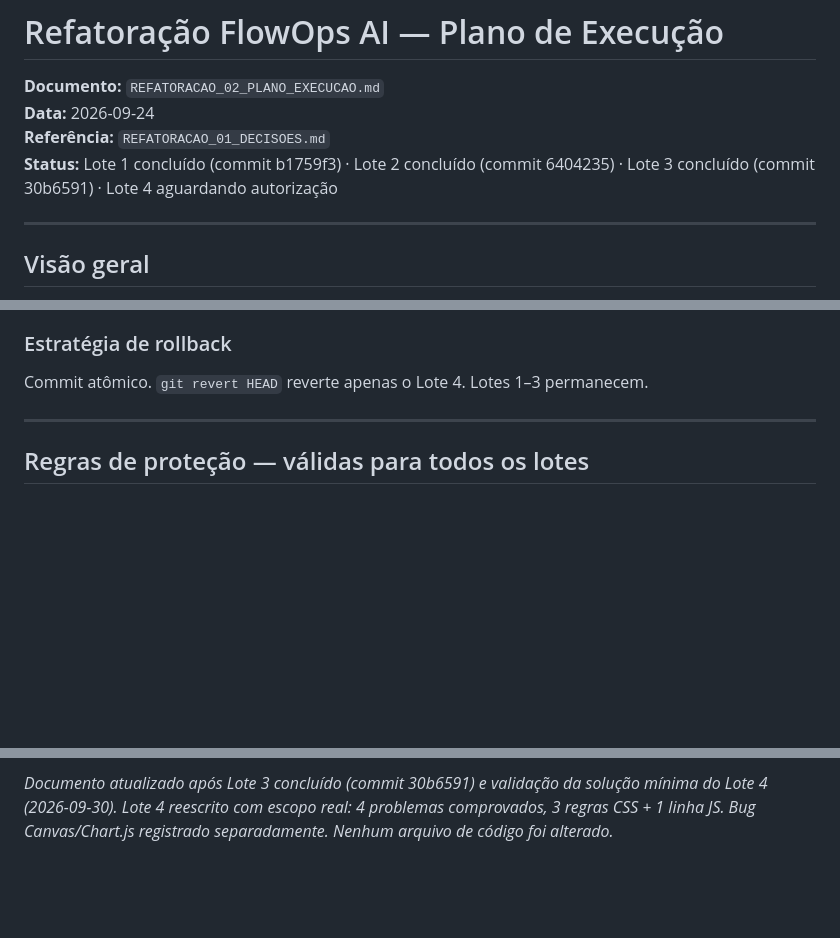
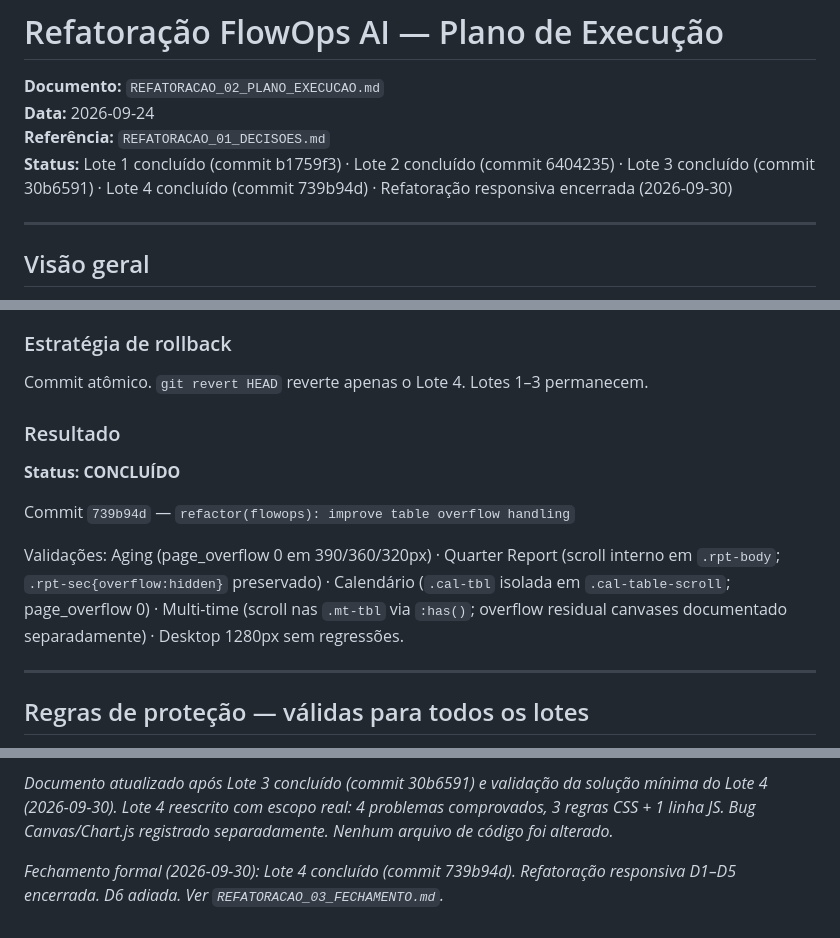
Before and after one commit to acnpacheco/flowops-ai, a Markdown page: flowops-ai/docs/REFATORACAO_02_PLANO_EXECUCAO.md, 3 parts joined by grey strips. GitHub-like rendering; blank space fills up the shorter version.

Commit message:
docs(flowops): close responsive refactor
Co-Authored-By: Claude Sonnet 4.6 <noreply@anthropic.com>

```diff
--- a/flowops-ai/docs/REFATORACAO_02_PLANO_EXECUCAO.md
+++ b/flowops-ai/docs/REFATORACAO_02_PLANO_EXECUCAO.md
@@ -2,7 +2,7 @@
 **Documento:** `REFATORACAO_02_PLANO_EXECUCAO.md`
 **Data:** 2026-09-24
 **Referência:** `REFATORACAO_01_DECISOES.md`
-**Status:** Lote 1 concluído (commit b1759f3) · Lote 2 concluído (commit 6404235) · Lote 3 concluído (commit 30b6591) · Lote 4 aguardando autorização
+**Status:** Lote 1 concluído (commit b1759f3) · Lote 2 concluído (commit 6404235) · Lote 3 concluído (commit 30b6591) · Lote 4 concluído (commit 739b94d) · Refatoração responsiva encerrada (2026-09-30)
 
 ---
 
@@ -524,6 +524,14 @@ Justificativa: quatro intervenções pequenas e independentes; três são CSS pu
 
 Commit atômico. `git revert HEAD` reverte apenas o Lote 4. Lotes 1–3 permanecem.
 
+### Resultado
+
+**Status: CONCLUÍDO**
+
+Commit `739b94d` — `refactor(flowops): improve table overflow handling`
+
+Validações: Aging (page_overflow 0 em 390/360/320px) · Quarter Report (scroll interno em `.rpt-body`; `.rpt-sec{overflow:hidden}` preservado) · Calendário (`.cal-tbl` isolada em `.cal-table-scroll`; page_overflow 0) · Multi-time (scroll nas `.mt-tbl` via `:has()`; overflow residual canvases documentado separadamente) · Desktop 1280px sem regressões.
+
 ---
 
 ## Regras de proteção — válidas para todos os lotes
@@ -563,3 +571,5 @@ Durante toda a refatoração, os seguintes elementos **nunca podem ser alterados
 *Documento atualizado após investigação factual pré-Lote 3 (2026-09-29). Lote 2 concluído em commit 6404235. Cálculo de largura icon-only corrigido: ~460px (não ~220px). Documentação de tab() corrigida: 8 lazy renders (não 2). CSS do estado ativo atualizado com fallback de cor. Nenhum arquivo de código foi alterado.*
 
 *Documento atualizado após Lote 3 concluído (commit 30b6591) e validação da solução mínima do Lote 4 (2026-09-30). Lote 4 reescrito com escopo real: 4 problemas comprovados, 3 regras CSS + 1 linha JS. Bug Canvas/Chart.js registrado separadamente. Nenhum arquivo de código foi alterado.*
+
+*Fechamento formal (2026-09-30): Lote 4 concluído (commit 739b94d). Refatoração responsiva D1–D5 encerrada. D6 adiada. Ver `REFATORACAO_03_FECHAMENTO.md`.*
```
Also changed, not shown: flowops-ai/docs/REFATORACAO_01_DECISOES.md (+13 -11 lines), flowops-ai/docs/REFATORACAO_03_FECHAMENTO.md (added, +255 -0 lines).
